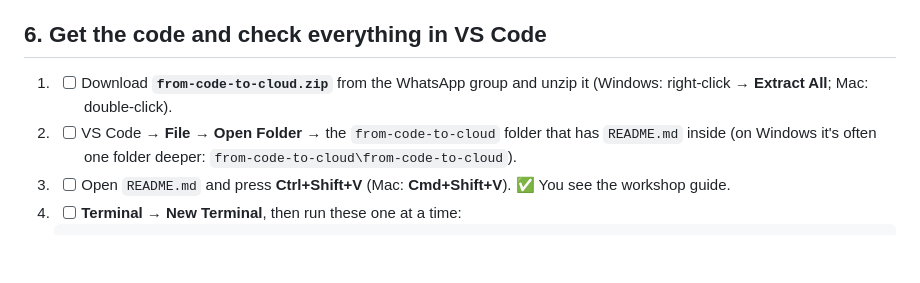
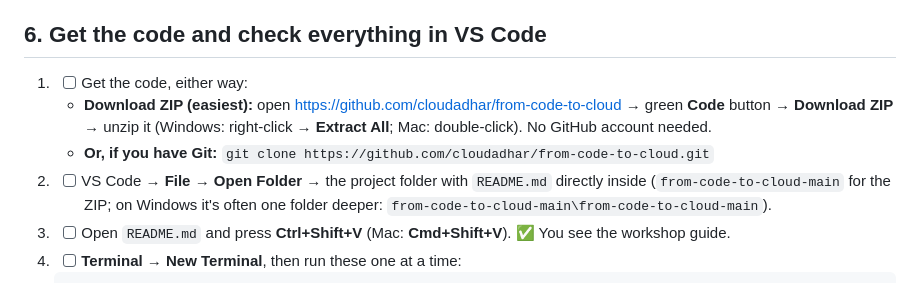
Before and after one commit to cloudadhar/from-code-to-cloud, a Markdown page: docs/PREREQUISITES.md, the part around the change. Rendered like a GitHub page; blank space fills up the shorter version.

````diff
--- a/docs/PREREQUISITES.md
+++ b/docs/PREREQUISITES.md
@@ -32,8 +32,10 @@ Please finish this **at home, before** the session. It takes 30–45 minutes, mo
 2. - [ ] **Close and reopen VS Code** so it finds the new tools.
 
 ## 6. Get the code and check everything in VS Code
-1. - [ ] Download **`from-code-to-cloud.zip`** from the WhatsApp group and unzip it (Windows: right-click → **Extract All**; Mac: double-click).
-2. - [ ] VS Code → **File → Open Folder** → the `from-code-to-cloud` folder that has `README.md` inside (on Windows it's often one folder deeper: `from-code-to-cloud\from-code-to-cloud`).
+1. - [ ] Get the code, either way:
+   - **Download ZIP (easiest):** open https://github.com/cloudadhar/from-code-to-cloud → green **Code** button → **Download ZIP** → unzip it (Windows: right-click → **Extract All**; Mac: double-click). No GitHub account needed.
+   - **Or, if you have Git:** `git clone https://github.com/cloudadhar/from-code-to-cloud.git`
+2. - [ ] VS Code → **File → Open Folder** → the project folder with `README.md` directly inside (`from-code-to-cloud-main` for the ZIP; on Windows it's often one folder deeper: `from-code-to-cloud-main\from-code-to-cloud-main`).
 3. - [ ] Open `README.md` and press **Ctrl+Shift+V** (Mac: **Cmd+Shift+V**). ✅ You see the workshop guide.
 4. - [ ] **Terminal → New Terminal**, then run these one at a time:
    ```bash
````
Also changed, not shown: README.md (+15 -6 lines).
